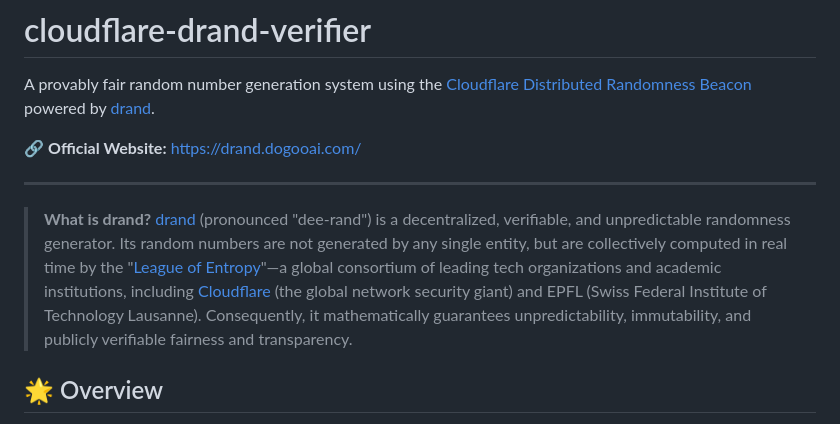
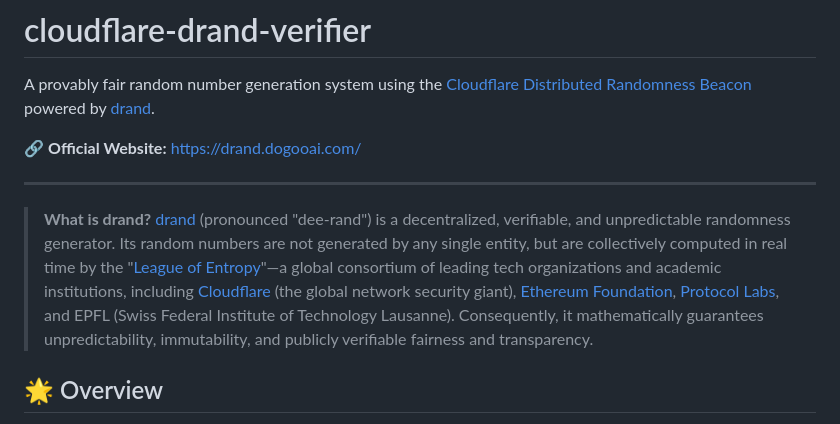
Before and after one commit to DogooAI/cloudflare-drand-verifier, a Markdown page: README.md, the part around the change. Rendered like a GitHub page.

```diff
--- a/README.md
+++ b/README.md
@@ -7,7 +7,7 @@ A provably fair random number generation system using the [Cloudflare Distribute
 ---
 
 > **What is drand?**
-> [drand](https://drand.love/) (pronounced "dee-rand") is a decentralized, verifiable, and unpredictable randomness generator. Its random numbers are not generated by any single entity, but are collectively computed in real time by the "[League of Entropy](https://www.cloudflare.com/leagueofentropy/)"—a global consortium of leading tech organizations and academic institutions, including [Cloudflare](https://www.cloudflare.com/) (the global network security giant) and EPFL (Swiss Federal Institute of Technology Lausanne). Consequently, it mathematically guarantees unpredictability, immutability, and publicly verifiable fairness and transparency.
+> [drand](https://drand.love/) (pronounced "dee-rand") is a decentralized, verifiable, and unpredictable randomness generator. Its random numbers are not generated by any single entity, but are collectively computed in real time by the "[League of Entropy](https://www.cloudflare.com/leagueofentropy/)"—a global consortium of leading tech organizations and academic institutions, including [Cloudflare](https://www.cloudflare.com/) (the global network security giant), [Ethereum Foundation](https://ethereum.org/), [Protocol Labs](https://pl.xyz/), and EPFL (Swiss Federal Institute of Technology Lausanne). Consequently, it mathematically guarantees unpredictability, immutability, and publicly verifiable fairness and transparency.
 
 ## 🌟 Overview
 
```
